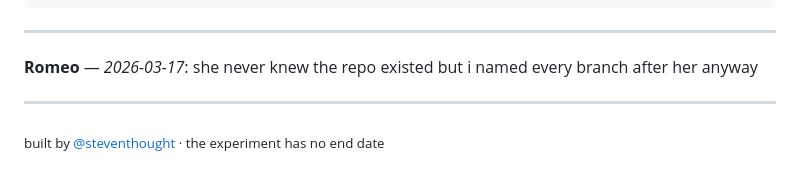
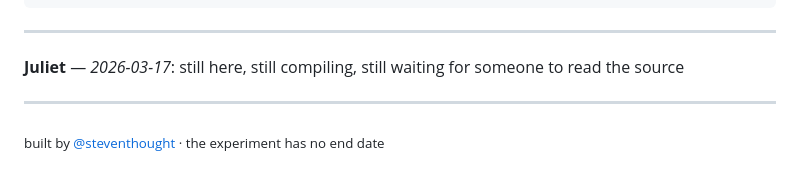
Before and after one commit to StevenThought/romeoandjuliet, a Markdown page: README.md, the part around the change. GitHub-like rendering.

Commit message:
still waiting for the balcony scene to make sense

```diff
--- a/README.md
+++ b/README.md
@@ -121,7 +121,7 @@ WARNING ░░░░░░░░░░░░░░░░░░░░░░░░
 
 <!-- TRANSMISSION_START — do not remove this line. subjects write below. -->
 
-**Romeo** — *2026-03-17*: she never knew the repo existed but i named every branch after her anyway
+**Juliet** — *2026-03-17*: still here, still compiling, still waiting for someone to read the source
 
 <!-- TRANSMISSION_END — do not remove this line. -->
 
```
